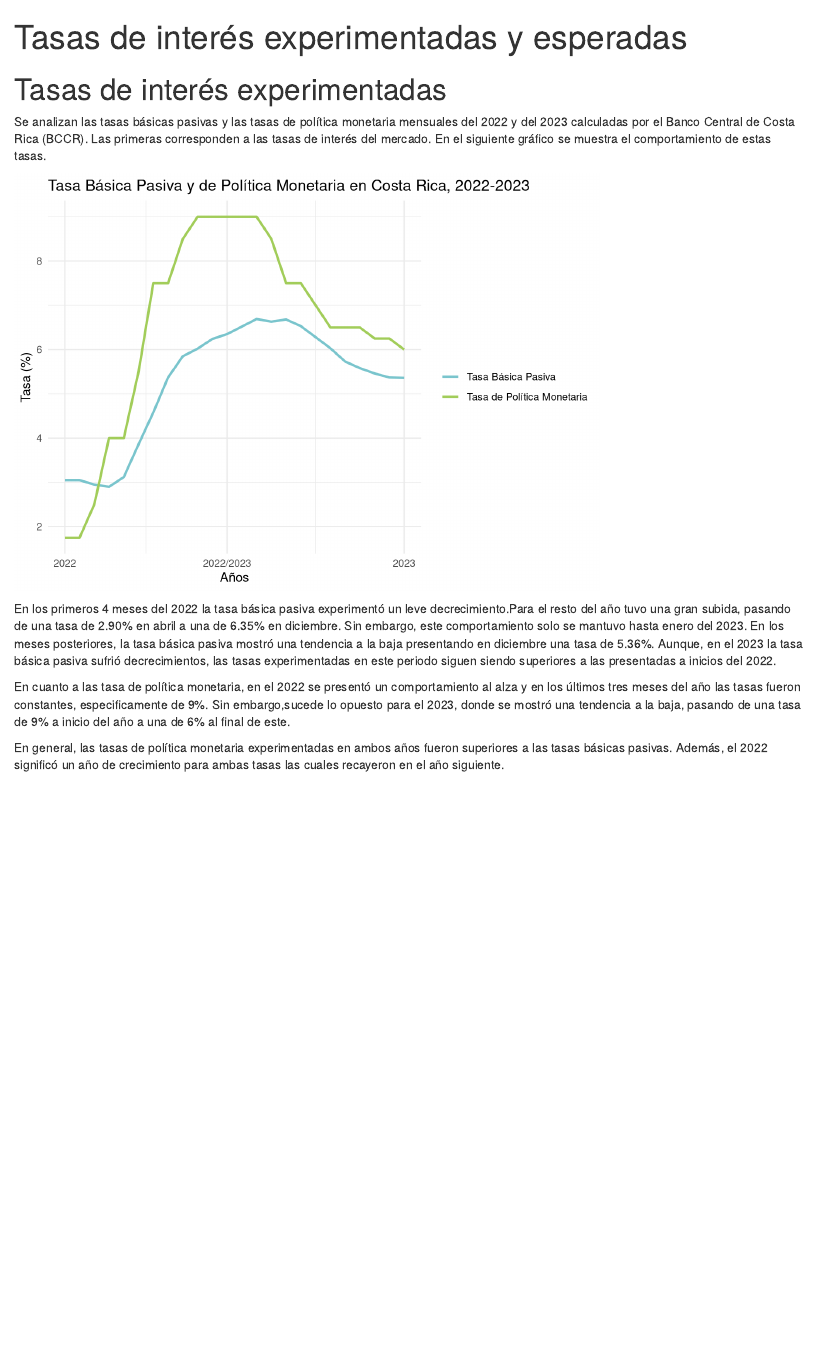
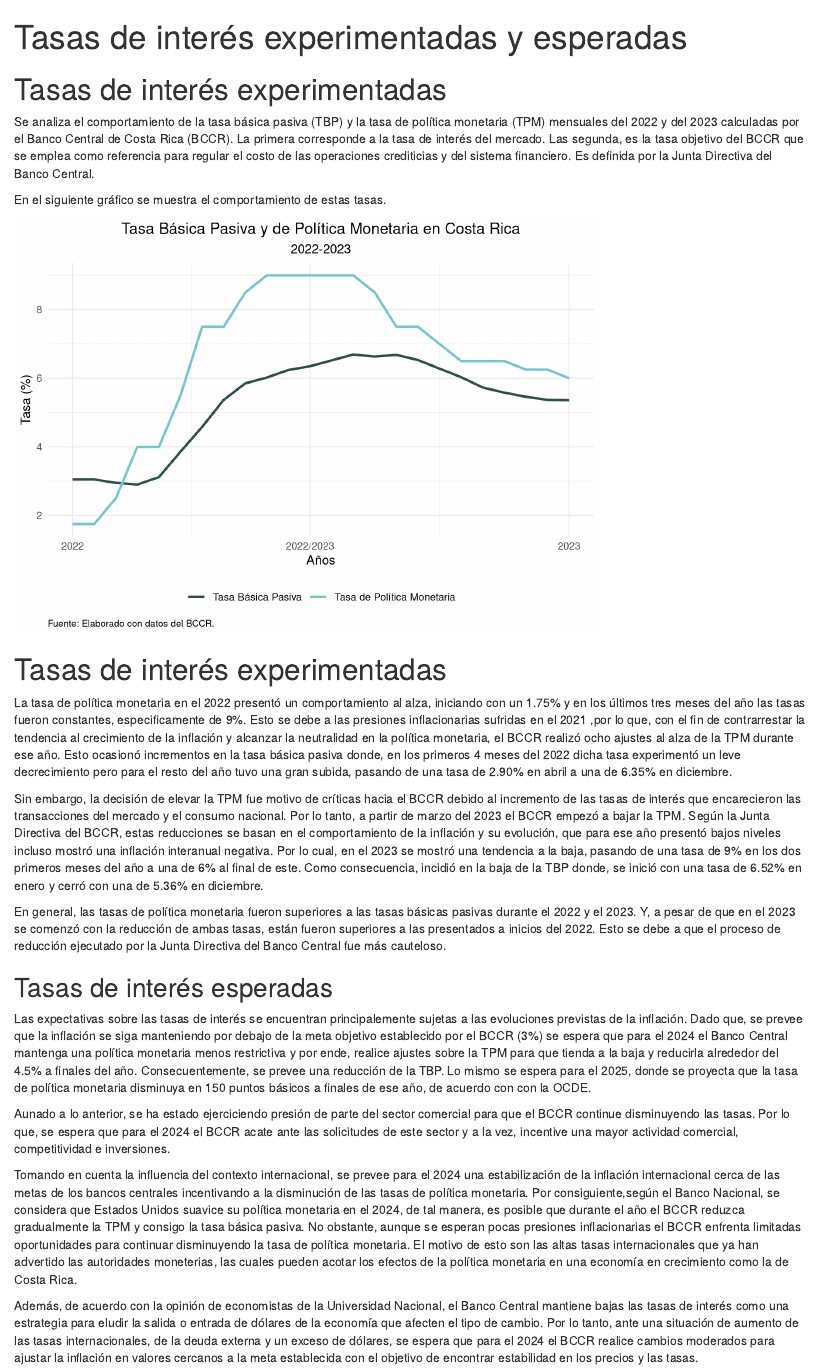
Before and after one commit to caronavamon/Informe-1-Pensiones, an R Markdown document (Tasas experimentadas y esperadas.Rmd): the page in a window 1100 px wide, from its top. Rendered offline with R 4.5, knitr and Pandoc, with nearby package versions.

Commit message:
feat: Se añade información al análisis de las tasas.

````diff
--- a/Tasas experimentadas y esperadas.Rmd
+++ b/Tasas experimentadas y esperadas.Rmd
@@ -25,24 +25,48 @@ TPM_experimentadas <- TPM_experimentadas %>% gather(Año, Tasa, "2022":"2023" )
 
 # Tasas de interés experimentadas
 
-Se analizan las tasas básicas pasivas y las tasas de política monetaria mensuales del 2022 y del 2023 calculadas por el Banco Central de Costa Rica (BCCR). Las primeras corresponden a las tasas de interés del mercado.
+Se analiza el comportamiento de  la  tasa básica  pasiva (TBP) y la tasa de política monetaria (TPM) mensuales del 2022 y del 2023 calculadas por el Banco Central de Costa Rica (BCCR). La primera corresponde a la tasa de interés del mercado. Las segunda, es la tasa objetivo del BCCR que se emplea como referencia para regular el costo de las operaciones crediticias y del sistema financiero. Es definida por la Junta Directiva del Banco Central.
+
 En el siguiente gráfico se muestra el comportamiento de estas tasas.
 
 
 ```{r, echo=FALSE}
-  Tasas_experimentadas_plot <- ggplot() +
-  geom_line(aes(x = 1:24, y = TBP_experimentadas$Tasa, color = "Tasa Básica Pasiva"), lwd = 1)+
-  geom_line(aes(x = 1:24, y = TPM_experimentadas$Tasa, color = "Tasa de Política Monetaria"), lwd = 1)+
-  scale_color_manual(values = c("Tasa Básica Pasiva" =  "#7AC5CD", "Tasa de Política Monetaria" =    "#A2CD5A"))+
-  labs(title = "Tasa Básica Pasiva y de Política Monetaria en Costa Rica, 2022-2023", x = "Años", y = "Tasa (%)", color = "")+
-  scale_x_continuous(breaks = c(1, 12, 24), labels = c("2022", "2022/2023", "2023"))+ theme_minimal()
+ Tasas_experimentadas_plot <- ggplot() +
+  geom_line(aes(x = 1:24, y = TBP_experimentadas$Tasa, color = "Tasa Básica Pasiva"), lwd = 1) +
+  geom_line(aes(x = 1:24, y = TPM_experimentadas$Tasa, color = "Tasa de Política Monetaria"), lwd = 1) +
+  labs(title = "Tasa Básica Pasiva y de Política Monetaria en Costa Rica",
+       subtitle = "2022-2023",
+       x = "Años",
+       y = "Tasa (%)",
+       color = "") +
+  theme_minimal()+
+  scale_color_manual(values = c("Tasa Básica Pasiva" =  "#2F4F4F", "Tasa de Política Monetaria" = "cadetblue3")) +
+  scale_x_continuous(breaks = c(1, 12, 24), labels = c("2022", "2022/2023", "2023")) +
+  theme(legend.position = "bottom",
+        plot.title = element_text(hjust = 0.5),
+        plot.subtitle = element_text(hjust = 0.5),
+        plot.caption = element_text(hjust = 0, color = "black", size = 8),
+        legend.title = element_blank()) +
+  labs(caption = "Fuente: Elaborado con datos del BCCR.")
+
 Tasas_experimentadas_plot
+
 ```
+# Tasas de interés experimentadas
 
-En los primeros 4 meses del 2022 la tasa básica pasiva experimentó un leve decrecimiento.Para
-el resto del año tuvo una gran subida, pasando de una tasa de 2.90% en abril a una de 6.35% en diciembre. Sin embargo, este comportamiento solo se mantuvo hasta enero del 2023. En los meses posteriores, la tasa básica pasiva mostró una tendencia a la baja presentando en diciembre una tasa de 5.36%.
-Aunque, en el 2023 la tasa básica pasiva sufrió decrecimientos, las tasas experimentadas en este periodo siguen siendo superiores a las presentadas a inicios del 2022.
+La tasa de política monetaria en el 2022 presentó un comportamiento al alza, iniciando con un 1.75%  y en los últimos tres meses del año las tasas fueron constantes, especificamente de 9%. Esto se debe a las presiones inflacionarias sufridas en el 2021 ,por lo que, con el fin de contrarrestar la tendencia al crecimiento de la inflación y alcanzar la neutralidad en la política monetaria, el BCCR realizó ocho ajustes al alza de la TPM durante ese año. Esto ocasionó incrementos en la tasa básica pasiva  donde, en los primeros 4 meses del 2022 dicha tasa experimentó un leve decrecimiento pero para el resto del año tuvo una gran subida, pasando de una tasa de 2.90% en abril a una de 6.35% en diciembre.
 
-En cuanto a las tasa de política monetaria, en el 2022 se presentó un comportamiento al alza y en los últimos tres meses del año las tasas fueron constantes, especificamente de 9%. Sin embargo,sucede lo opuesto para el 2023, donde se mostró una tendencia a la baja, pasando de una tasa de 9% a inicio del año a una de 6% al final de este.
+Sin embargo, la decisión de elevar la TPM fue motivo de críticas hacia el BCCR debido al incremento de las tasas de interés que encarecieron las transacciones del mercado y el consumo nacional. Por lo tanto, a partir de marzo del 2023 el BCCR empezó a bajar la TPM. Según la Junta Directiva del BCCR, estas reducciones se basan en el comportamiento de la inflación y su evolución,  que para ese año presentó bajos niveles incluso mostró una inflación interanual negativa. Por lo cual, en el 2023 se mostró una tendencia a la baja, pasando de una tasa de 9% en los dos primeros meses del año a una de 6% al final de este. Como consecuencia, incidió en la baja de la TBP donde, se inició con una tasa de 6.52% en enero y cerró con una de 5.36% en diciembre.
 
-En general, las tasas de política monetaria experimentadas en ambos años fueron superiores a las tasas básicas pasivas. Además, el 2022 significó un año de crecimiento para ambas tasas las cuales recayeron en el año siguiente.
+En general, las tasas de política monetaria fueron superiores a las tasas básicas pasivas
+durante el 2022 y el 2023. Y, a pesar de que en el 2023 se comenzó con la reducción de ambas tasas, están fueron superiores a las presentados a inicios del 2022. Esto se debe a que el proceso de reducción ejecutado por la Junta Directiva del Banco Central fue más cauteloso.
+
+## Tasas de interés esperadas
+
+Las expectativas sobre las tasas de interés se encuentran principalemente sujetas a las evoluciones previstas de la inflación. Dado que, se prevee que la inflación se siga manteniendo por debajo de la meta objetivo establecido por el BCCR (3%) se espera que para el 2024 el Banco Central mantenga una política monetaria menos restrictiva y por ende, realice ajustes sobre la TPM para que tienda a la baja y reducirla  alrededor del 4.5% a finales del año. Consecuentemente, se prevee una reducción de la TBP. Lo mismo se espera para el 2025, donde se proyecta que la tasa de política monetaria disminuya en 150 puntos básicos a finales de ese año, de acuerdo con con la OCDE.
+
+Aunado a lo anterior, se ha estado ejerciciendo presión de parte del sector comercial para que el BCCR continue disminuyendo las tasas. Por lo que, se espera que para el 2024 el BCCR acate ante las solicitudes de este sector y a la vez, incentive una mayor actividad comercial, competitividad e inversiones.
+
+Tomando en cuenta la influencia del contexto internacional, se prevee para el 2024 una estabilización de la inflación internacional cerca de las metas de los bancos centrales incentivando a la disminución de las tasas de política monetaria. Por consiguiente,según el Banco Nacional, se considera que Estados Unidos suavice su política monetaria en el 2024, de tal manera, es posible que durante el año el BCCR  reduzca gradualmente la TPM y consigo la tasa básica pasiva. No obstante, aunque se esperan pocas presiones inflacionarias el BCCR enfrenta limitadas oportunidades para continuar disminuyendo la tasa de política monetaria. El motivo de esto son las altas tasas internacionales que ya han advertido las autoridades moneterias, las cuales pueden acotar los efectos de la política monetaria en una economía en crecimiento como la de Costa Rica.
+
+Además, de acuerdo con la opinión de economistas de la Universidad Nacional, el Banco Central mantiene bajas las tasas de interés como una estrategia para eludir la salida o entrada de dólares de la economía que afecten el tipo de cambio. Por lo tanto, ante una situación de aumento de las tasas internacionales, de la deuda externa y un exceso de dólares, se espera que para el 2024 el BCCR realice cambios moderados para ajustar la inflación en valores cercanos a la meta  establecida con el objetivo de encontrar estabilidad en los precios y las tasas.
````
Also changed, not shown: Informe Contexto Económico.Rmd (+11 -5 lines), Tasas-experimentadas-y-esperadas.html.
